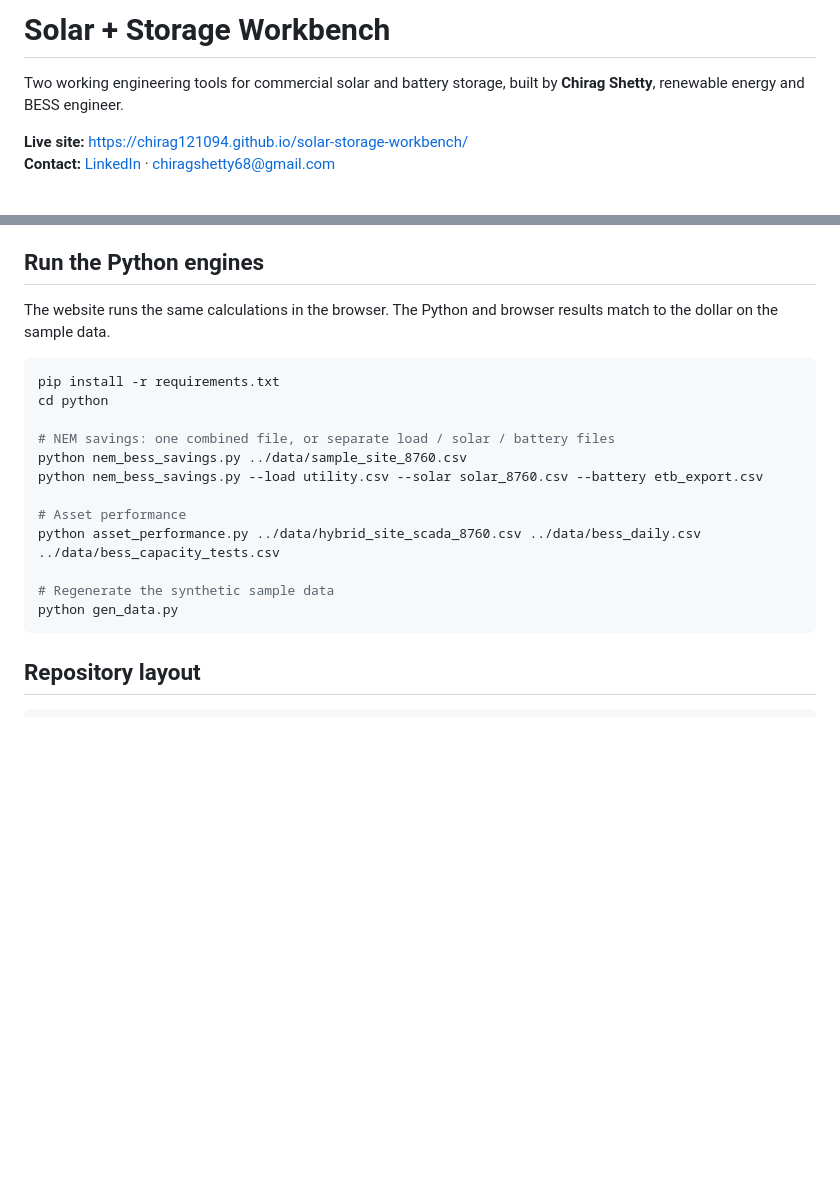
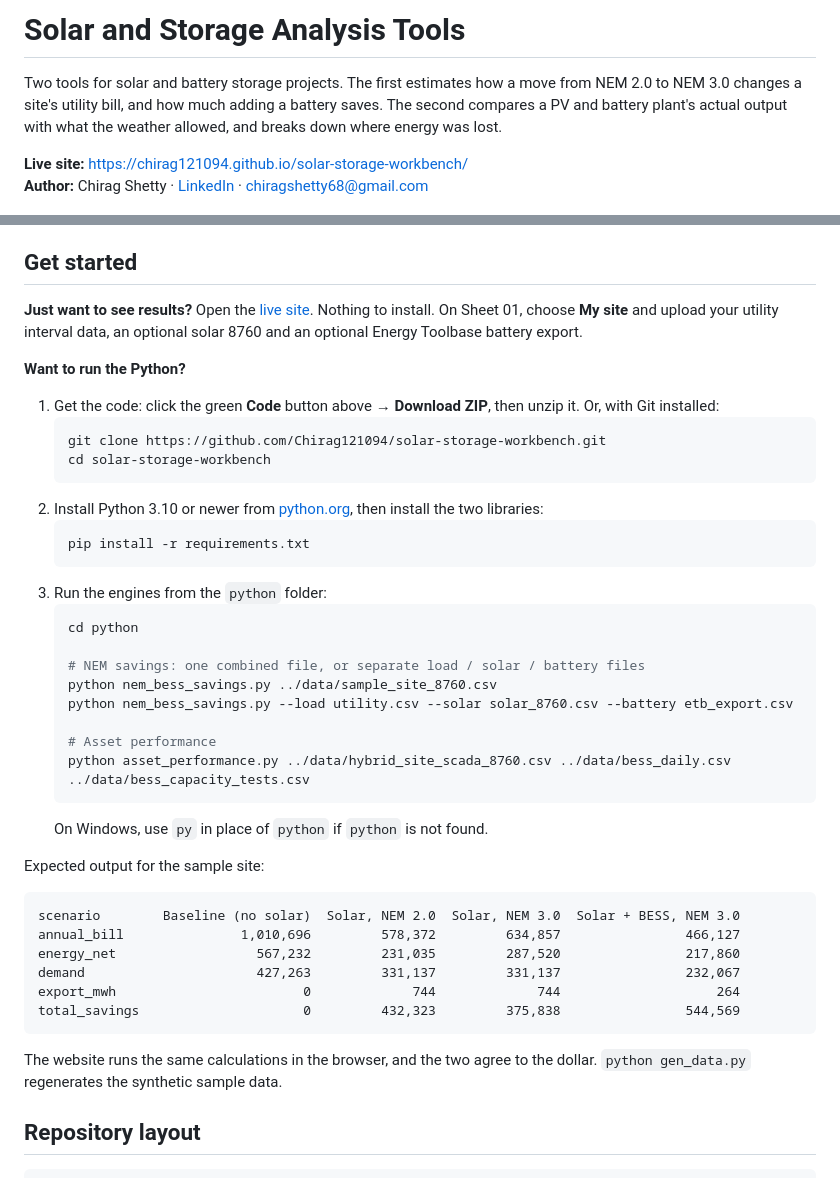
Before and after one commit to Chirag121094/solar-storage-workbench, a Markdown page: README.md, 2 parts joined by grey strips. Drawn GitHub-style; blank space fills up the shorter version.

````diff
--- a/README.md
+++ b/README.md
@@ -1,9 +1,9 @@
-# Solar + Storage Workbench
+# Solar and Storage Analysis Tools
 
-Two working engineering tools for commercial solar and battery storage, built by **Chirag Shetty**, renewable energy and BESS engineer.
+Two tools for solar and battery storage projects. The first estimates how a move from NEM 2.0 to NEM 3.0 changes a site's utility bill, and how much adding a battery saves. The second compares a PV and battery plant's actual output with what the weather allowed, and breaks down where energy was lost.
 
 **Live site:** https://chirag121094.github.io/solar-storage-workbench/
-**Contact:** [LinkedIn](https://www.linkedin.com/in/cs753951/) · chiragshetty68@gmail.com
+**Author:** Chirag Shetty · [LinkedIn](https://www.linkedin.com/in/cs753951/) · chiragshetty68@gmail.com
 
 ![NEM 3.0 storage savings](docs/nem-savings.png)
 
@@ -50,24 +50,46 @@ For a PV + BESS plant with hourly SCADA:
 - ASTM E2848 regression capacity test on any 14-day window
 - Battery round-trip efficiency with and without auxiliary load, availability, cycles and state of health
 
-## Run the Python engines
+## Get started
 
-The website runs the same calculations in the browser. The Python and browser results match to the dollar on the sample data.
+**Just want to see results?** Open the [live site](https://chirag121094.github.io/solar-storage-workbench/). Nothing to install. On Sheet 01, choose **My site** and upload your utility interval data, an optional solar 8760 and an optional Energy Toolbase battery export.
 
-```bash
-pip install -r requirements.txt
-cd python
+**Want to run the Python?**
 
-# NEM savings: one combined file, or separate load / solar / battery files
-python nem_bess_savings.py ../data/sample_site_8760.csv
-python nem_bess_savings.py --load utility.csv --solar solar_8760.csv --battery etb_export.csv
+1. Get the code: click the green **Code** button above → **Download ZIP**, then unzip it. Or, with Git installed:
+   ```bash
+   git clone https://github.com/Chirag121094/solar-storage-workbench.git
+   cd solar-storage-workbench
+   ```
+2. Install Python 3.10 or newer from [python.org](https://www.python.org/downloads/), then install the two libraries:
+   ```bash
+   pip install -r requirements.txt
+   ```
+3. Run the engines from the `python` folder:
+   ```bash
+   cd python
 
-# Asset performance
-python asset_performance.py ../data/hybrid_site_scada_8760.csv ../data/bess_daily.csv ../data/bess_capacity_tests.csv
+   # NEM savings: one combined file, or separate load / solar / battery files
+   python nem_bess_savings.py ../data/sample_site_8760.csv
+   python nem_bess_savings.py --load utility.csv --solar solar_8760.csv --battery etb_export.csv
 
-# Regenerate the synthetic sample data
-python gen_data.py
+   # Asset performance
+   python asset_performance.py ../data/hybrid_site_scada_8760.csv ../data/bess_daily.csv ../data/bess_capacity_tests.csv
+   ```
+   On Windows, use `py` in place of `python` if `python` is not found.
+
+Expected output for the sample site:
+
 ```
+scenario        Baseline (no solar)  Solar, NEM 2.0  Solar, NEM 3.0  Solar + BESS, NEM 3.0
+annual_bill               1,010,696         578,372         634,857                466,127
+energy_net                  567,232         231,035         287,520                217,860
+demand                      427,263         331,137         331,137                232,067
+export_mwh                        0             744             744                    264
+total_savings                     0         432,323         375,838                544,569
+```
+
+The website runs the same calculations in the browser, and the two agree to the dollar. `python gen_data.py` regenerates the synthetic sample data.
 
 ## Repository layout
 
````
